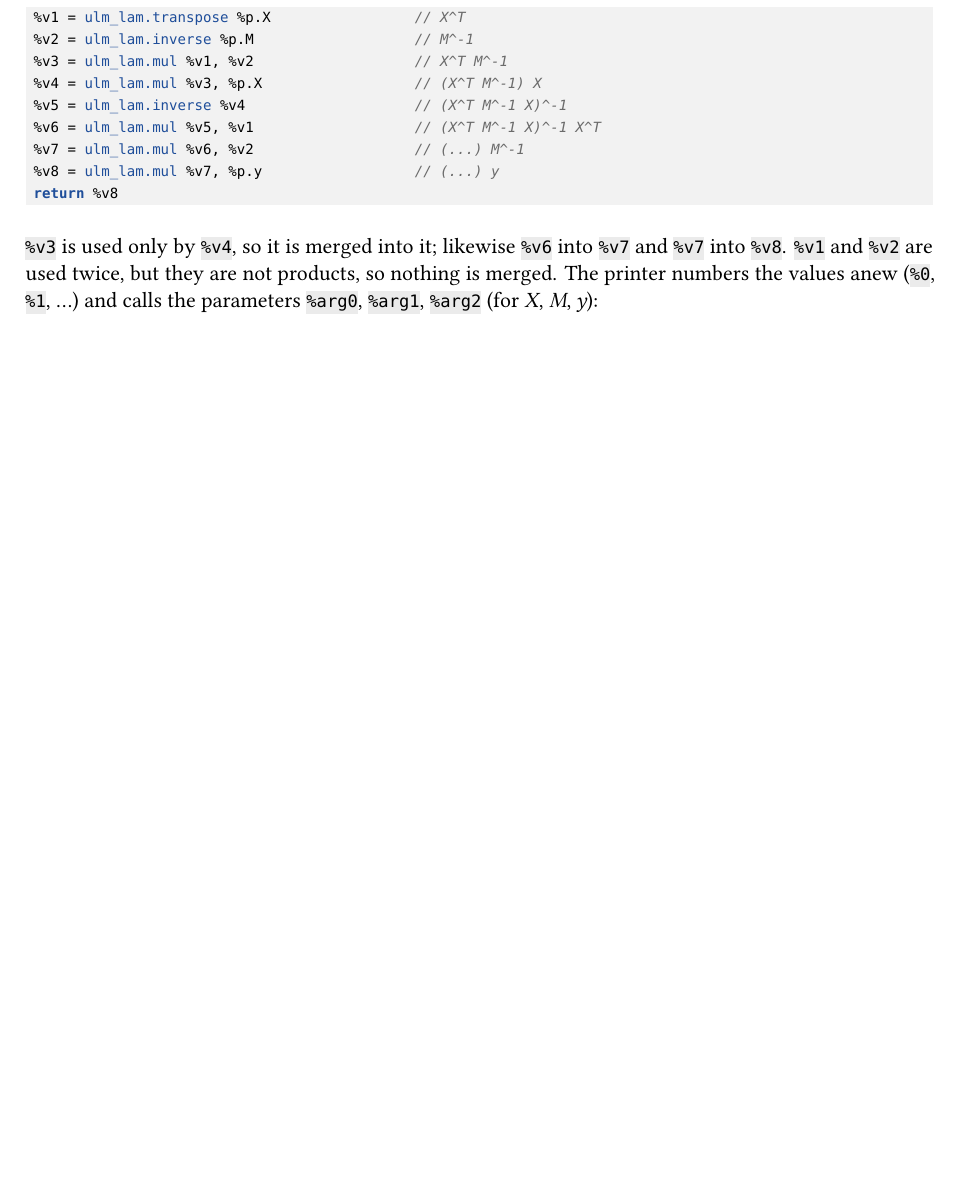
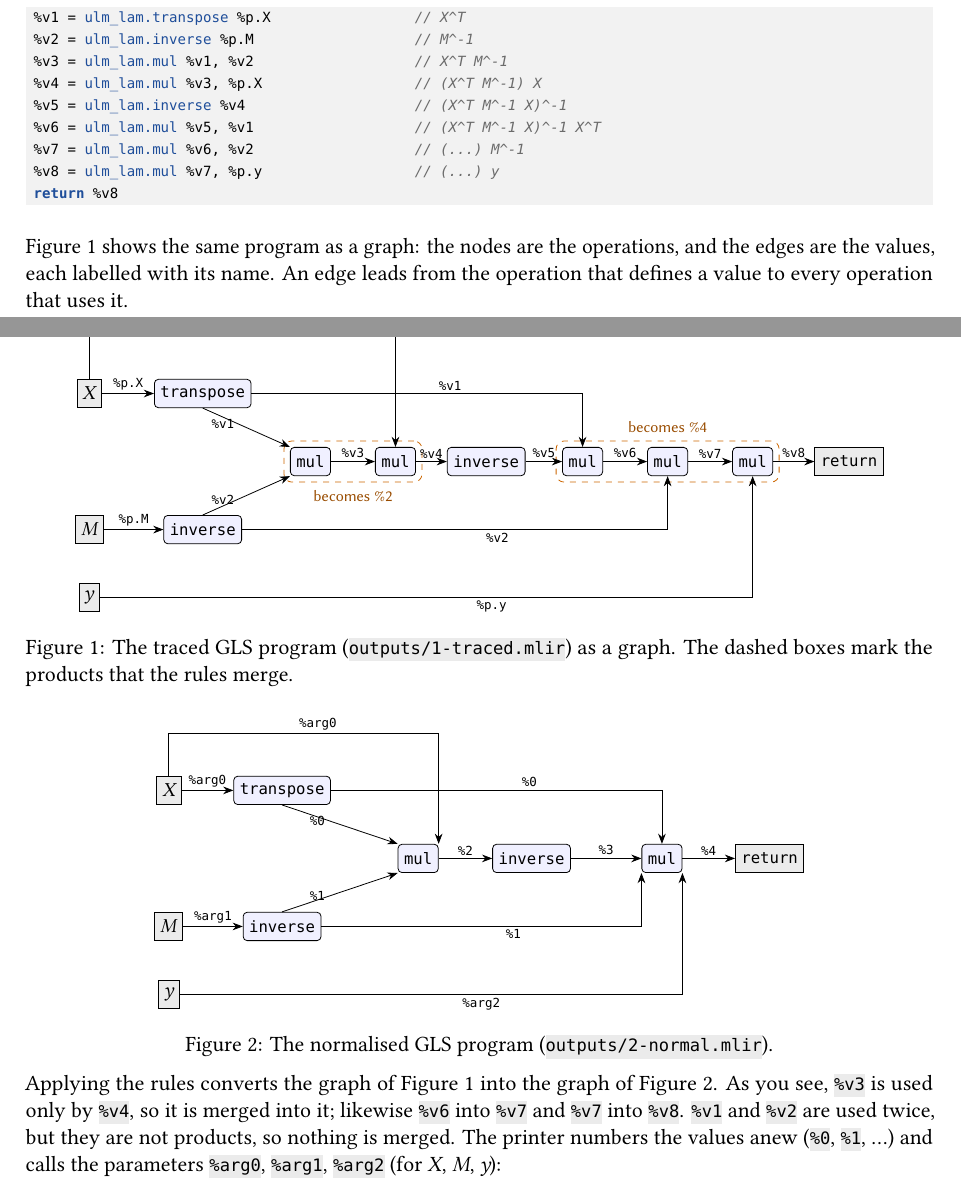
Before and after one commit to michael-lehn/ulm-lam, a LaTeX paper (doc/howto/ulm-lam-howto.tex): part of page 13 of 24 before the commit and two parts of pages 13 and 14 of 25 after it, the two joined at a grey line, cut so that both start at the same text, the shorter picture padded with empty space. Compiled offline with LuaLaTeX; a missing font is replaced by an installed copy or a similar font.

Commit message:
How-To: the GLS program before and after normalisation as graphs

```diff
--- a/doc/howto/ulm-lam-howto.tex
+++ b/doc/howto/ulm-lam-howto.tex
@@ -993,8 +1006,80 @@ products into two. The input is the traced program of \cref{sec:build}:
 return %v8
 \end{lstlisting}
 
-\texttt{\%v3} is used only by \texttt{\%v4}, so it is merged into it;
-likewise \texttt{\%v6} into \texttt{\%v7} and \texttt{\%v7} into
+\Cref{fig:traced} shows the same program as a graph: the nodes are the
+operations, and the edges are the values, each labelled with its name. An
+edge leads from the operation that defines a value to every operation that
+uses it.
+
+\par\noindent\begin{minipage}{\linewidth}
+\centering
+\begin{tikzpicture}[x=1cm,y=1cm,>={Stealth[length=1.8mm]}]
+  \node[irarg] (X) at (0,1.2) {\(X\)};
+  \node[irarg] (M) at (0,-1.2) {\(M\)};
+  \node[irarg] (y) at (0,-2.4) {\(y\)};
+  \node[irop] (v1) at (2,1.2) {transpose};
+  \node[irop] (v2) at (2,-1.2) {inverse};
+  \node[irop] (v3) at (3.9,0) {mul};
+  \node[irop] (v4) at (5.4,0) {mul};
+  \node[irop] (v5) at (7.0,0) {inverse};
+  \node[irop] (v6) at (8.7,0) {mul};
+  \node[irop] (v7) at (10.2,0) {mul};
+  \node[irop] (v8) at (11.7,0) {mul};
+  \node[irarg,font=\ttfamily\small] (r) at (13.4,0) {return};
+  \draw[->] (X) -- node[irval,above]{\irv{p.X}} (v1);
+  \draw[->] (M) -- node[irval,above]{\irv{p.M}} (v2);
+  \draw[->] (v1.south) -- node[irval,left,pos=.4]{\irv{v1}} (v3.north west);
+  \draw[->] (v2.north) -- node[irval,left,pos=.4]{\irv{v2}} (v3.south west);
+  \draw[->] (v3) -- node[irval,above]{\irv{v3}} (v4);
+  \draw[->] (X.north) |- (0.5,2.2) -| node[irval,above,pos=.25]{\irv{p.X}} (v4.north);
+  \draw[->] (v4) -- node[irval,above]{\irv{v4}} (v5);
+  \draw[->] (v5) -- node[irval,above]{\irv{v5}} (v6);
+  \draw[->] (v1.east) -| node[irval,above,pos=.3]{\irv{v1}} (v6.north);
+  \draw[->] (v6) -- node[irval,above]{\irv{v6}} (v7);
+  \draw[->] (v2.east) -| node[irval,below,pos=.3]{\irv{v2}} (v7.south);
+  \draw[->] (v7) -- node[irval,above]{\irv{v7}} (v8);
+  \draw[->] (y.east) -| node[irval,below,pos=.3]{\irv{p.y}} (v8.south);
+  \draw[->] (v8) -- node[irval,above]{\irv{v8}} (r);
+  \begin{scope}[on background layer]
+    \node[irmerge,fit=(v3)(v4),label={[irnote]below:becomes \irv{2}}]{};
+    \node[irmerge,fit=(v6)(v7)(v8),label={[irnote]above:becomes \irv{4}}]{};
+  \end{scope}
+\end{tikzpicture}
+\captionof{figure}{The traced GLS program (\texttt{outputs/1-traced.mlir}) as a
+graph. The dashed boxes mark the products that the rules merge.}
+\label{fig:traced}
+
+\bigskip
+\begin{tikzpicture}[x=1cm,y=1cm,>={Stealth[length=1.8mm]}]
+  \node[irarg] (X) at (0,1.2) {\(X\)};
+  \node[irarg] (M) at (0,-1.2) {\(M\)};
+  \node[irarg] (y) at (0,-2.4) {\(y\)};
+  \node[irop] (a) at (2,1.2) {transpose};
+  \node[irop] (b) at (2,-1.2) {inverse};
+  \node[irop] (c) at (4.4,0) {mul};
+  \node[irop] (d) at (6.4,0) {inverse};
+  \node[irop] (e) at (8.7,0) {mul};
+  \node[irarg,font=\ttfamily\small] (r) at (10.6,0) {return};
+  \draw[->] (X) -- node[irval,above]{\irv{arg0}} (a);
+  \draw[->] (M) -- node[irval,above]{\irv{arg1}} (b);
+  \draw[->] (a.south) -- node[irval,left,pos=.4]{\irv{0}} (c.north west);
+  \draw[->] (b.north) -- node[irval,left,pos=.4]{\irv{1}} (c.south west);
+  \draw[->] (X.north) |- (0.5,2.2) -| node[irval,above,pos=.25]{\irv{arg0}} (c.north east);
+  \draw[->] (c) -- node[irval,above]{\irv{2}} (d);
+  \draw[->] (d) -- node[irval,above]{\irv{3}} (e);
+  \draw[->] (a.east) -| node[irval,above,pos=.3]{\irv{0}} (e.north);
+  \draw[->] (b.east) -| node[irval,below,pos=.3]{\irv{1}} (e.south west);
+  \draw[->] (y.east) -| node[irval,below,pos=.3]{\irv{arg2}} (e.south east);
+  \draw[->] (e) -- node[irval,above]{\irv{4}} (r);
+\end{tikzpicture}
+\captionof{figure}{The normalised GLS program (\texttt{outputs/2-normal.mlir}).}
+\label{fig:normal}
+\end{minipage}
+
+
+Applying the rules converts the graph of \cref{fig:traced} into the graph of
+\cref{fig:normal}. As you see, \texttt{\%v3} is used only by
+\texttt{\%v4}, so it is merged into it; likewise \texttt{\%v6} into \texttt{\%v7} and \texttt{\%v7} into
 \texttt{\%v8}. \texttt{\%v1} and \texttt{\%v2} are used twice, but they are
 not products, so nothing is merged. The printer numbers the values anew
 (\texttt{\%0}, \texttt{\%1}, \dots) and calls the parameters
```
Also changed, not shown: doc/howto/ulm-lam-howto.pdf, doc/howto/ulm-lam-howto.tex (15 more changed lines).
